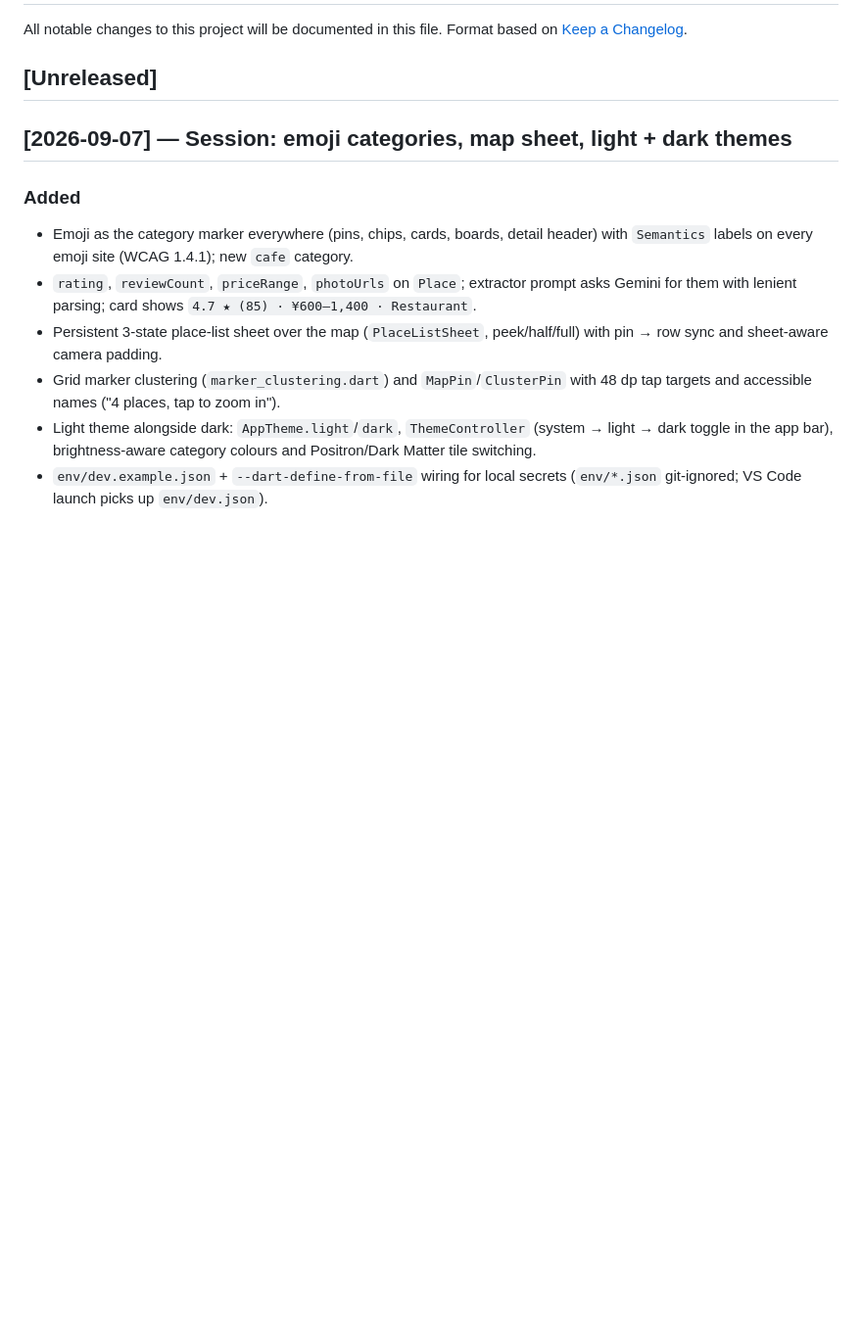
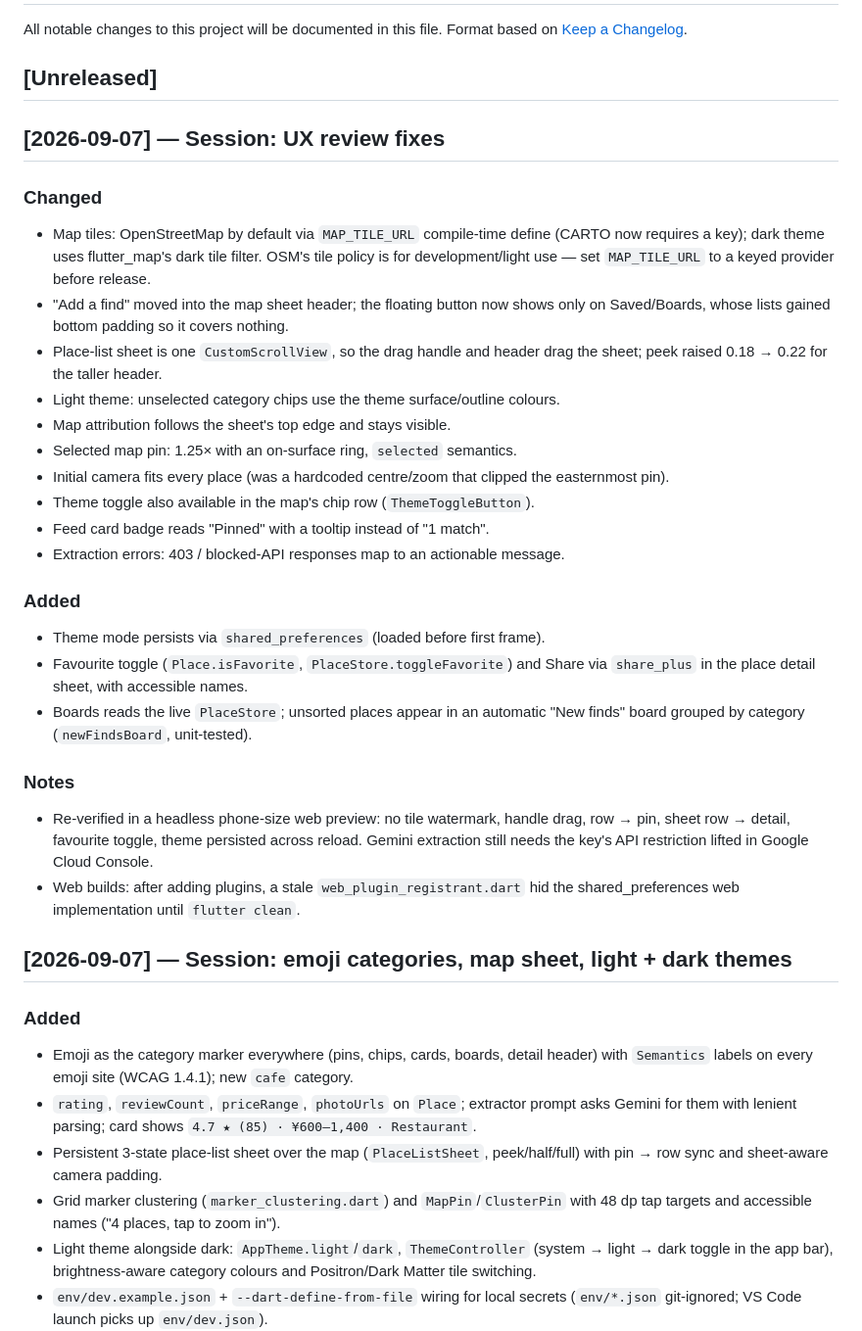
Before and after one commit to daveli07098/cheaptripchip, a Markdown page: CHANGELOG.md, the part around the change. Shown at 98% size. Drawn GitHub-style; blank space fills up the shorter version.

Commit message:
docs: changelog for UX review fixes
Co-Authored-By: Claude Fable 5.1 <noreply@anthropic.com>
Claude-Session: https://claude.ai/code/session_01B8HxLn4bnetje8vph6U7Fd

```diff
--- a/CHANGELOG.md
+++ b/CHANGELOG.md
@@ -4,6 +4,38 @@ All notable changes to this project will be documented in this file.
 Format based on [Keep a Changelog](https://keepachangelog.com/en/1.1.0/).
 
 ## [Unreleased]
+
+## [2026-09-07] — Session: UX review fixes
+### Changed
+- Map tiles: OpenStreetMap by default via `MAP_TILE_URL` compile-time define
+  (CARTO now requires a key); dark theme uses flutter_map's dark tile filter.
+  OSM's tile policy is for development/light use — set `MAP_TILE_URL` to a
+  keyed provider before release.
+- "Add a find" moved into the map sheet header; the floating button now shows
+  only on Saved/Boards, whose lists gained bottom padding so it covers nothing.
+- Place-list sheet is one `CustomScrollView`, so the drag handle and header
+  drag the sheet; peek raised 0.18 → 0.22 for the taller header.
+- Light theme: unselected category chips use the theme surface/outline colours.
+- Map attribution follows the sheet's top edge and stays visible.
+- Selected map pin: 1.25× with an on-surface ring, `selected` semantics.
+- Initial camera fits every place (was a hardcoded centre/zoom that clipped
+  the easternmost pin).
+- Theme toggle also available in the map's chip row (`ThemeToggleButton`).
+- Feed card badge reads "Pinned" with a tooltip instead of "1 match".
+- Extraction errors: 403 / blocked-API responses map to an actionable message.
+### Added
+- Theme mode persists via `shared_preferences` (loaded before first frame).
+- Favourite toggle (`Place.isFavorite`, `PlaceStore.toggleFavorite`) and Share
+  via `share_plus` in the place detail sheet, with accessible names.
+- Boards reads the live `PlaceStore`; unsorted places appear in an automatic
+  "New finds" board grouped by category (`newFindsBoard`, unit-tested).
+### Notes
+- Re-verified in a headless phone-size web preview: no tile watermark, handle
+  drag, row → pin, sheet row → detail, favourite toggle, theme persisted across
+  reload. Gemini extraction still needs the key's API restriction lifted in
+  Google Cloud Console.
+- Web builds: after adding plugins, a stale `web_plugin_registrant.dart` hid
+  the shared_preferences web implementation until `flutter clean`.
 
 ## [2026-09-07] — Session: emoji categories, map sheet, light + dark themes
 ### Added
```
